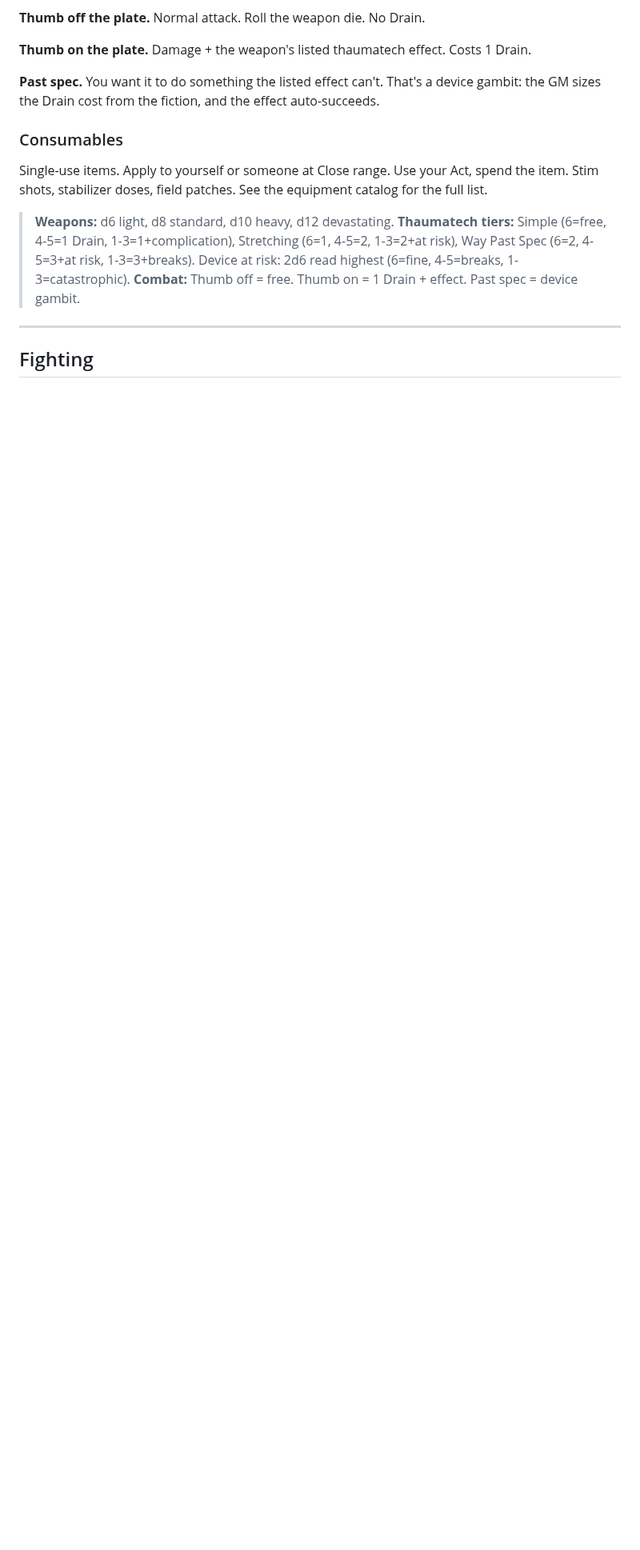
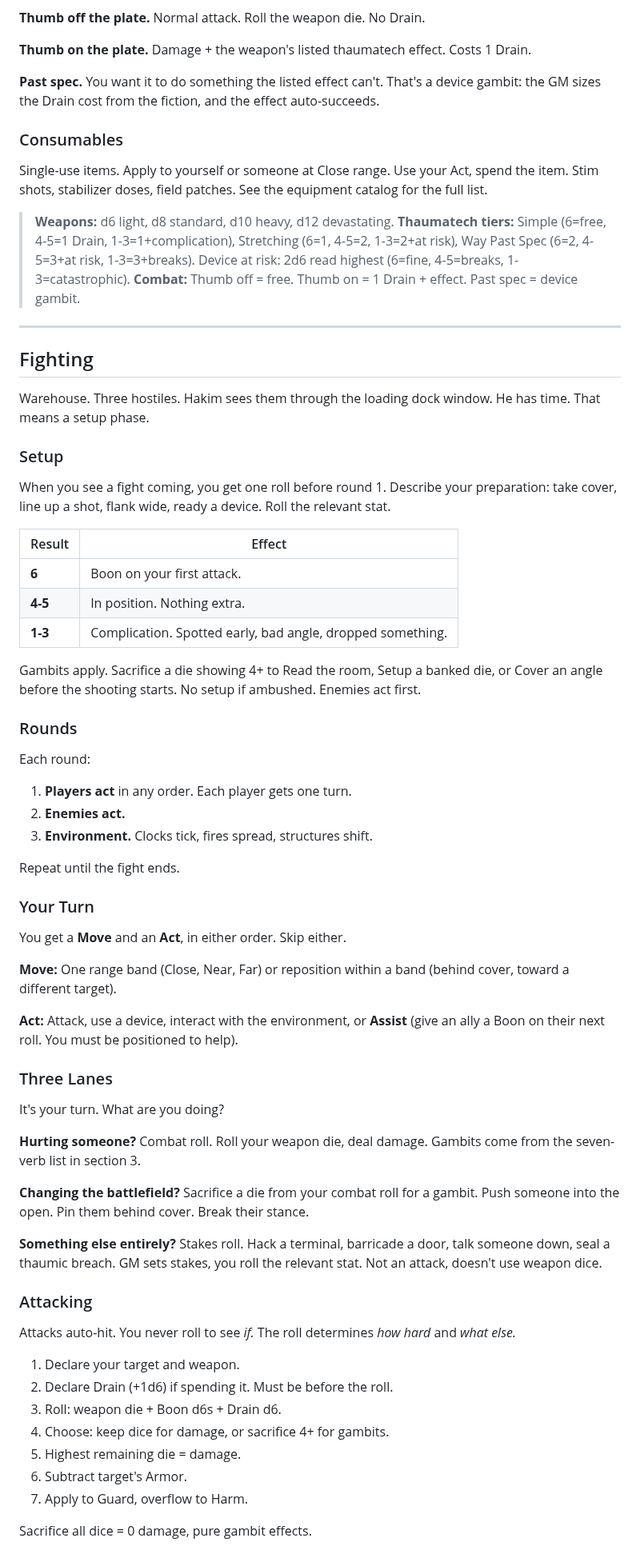
Before and after one commit to jourheighness/after-the-boom, a Markdown page: rules/PLAYER-GUIDE.md, the part around one of its changes. Shown at 80% size. Drawn GitHub-style; blank space fills up the shorter version.

Commit message:
feat(player-guide): section 7 — fighting

```diff
--- a/rules/PLAYER-GUIDE.md
+++ b/rules/PLAYER-GUIDE.md
@@ -303,3 +303,59 @@ Single-use items. Apply to yourself or someone at Close range. Use your Act, spe
 
 ## Fighting
 
+Warehouse. Three hostiles. Hakim sees them through the loading dock window. He has time. That means a setup phase.
+
+### Setup
+
+When you see a fight coming, you get one roll before round 1. Describe your preparation: take cover, line up a shot, flank wide, ready a device. Roll the relevant stat.
+
+| Result | Effect |
+|-|-|
+| **6** | Boon on your first attack. |
+| **4-5** | In position. Nothing extra. |
+| **1-3** | Complication. Spotted early, bad angle, dropped something. |
+
+Gambits apply. Sacrifice a die showing 4+ to Read the room, Setup a banked die, or Cover an angle before the shooting starts. No setup if ambushed. Enemies act first.
+
+### Rounds
+
+Each round:
+
+1. **Players act** in any order. Each player gets one turn.
+2. **Enemies act.**
+3. **Environment.** Clocks tick, fires spread, structures shift.
+
+Repeat until the fight ends.
+
+### Your Turn
+
+You get a **Move** and an **Act**, in either order. Skip either.
+
+**Move:** One range band (Close, Near, Far) or reposition within a band (behind cover, toward a different target).
+
+**Act:** Attack, use a device, interact with the environment, or **Assist** (give an ally a Boon on their next roll. You must be positioned to help).
+
+### Three Lanes
+
+It's your turn. What are you doing?
+
+**Hurting someone?** Combat roll. Roll your weapon die, deal damage. Gambits come from the seven-verb list in section 3.
+
+**Changing the battlefield?** Sacrifice a die from your combat roll for a gambit. Push someone into the open. Pin them behind cover. Break their stance.
+
+**Something else entirely?** Stakes roll. Hack a terminal, barricade a door, talk someone down, seal a thaumic breach. GM sets stakes, you roll the relevant stat. Not an attack, doesn't use weapon dice.
+
+### Attacking
+
+Attacks auto-hit. You never roll to see *if.* The roll determines *how hard* and *what else.*
+
+1. Declare your target and weapon.
+2. Declare Drain (+1d6) if spending it. Must be before the roll.
+3. Roll: weapon die + Boon d6s + Drain d6.
+4. Choose: keep dice for damage, or sacrifice 4+ for gambits.
+5. Highest remaining die = damage.
+6. Subtract target's Armor.
+7. Apply to Guard, overflow to Harm.
+
+Sacrifice all dice = 0 damage, pure gambit effects.
+
```
Also changed, not shown: other parts of rules/PLAYER-GUIDE.md (+35 -0 lines).
